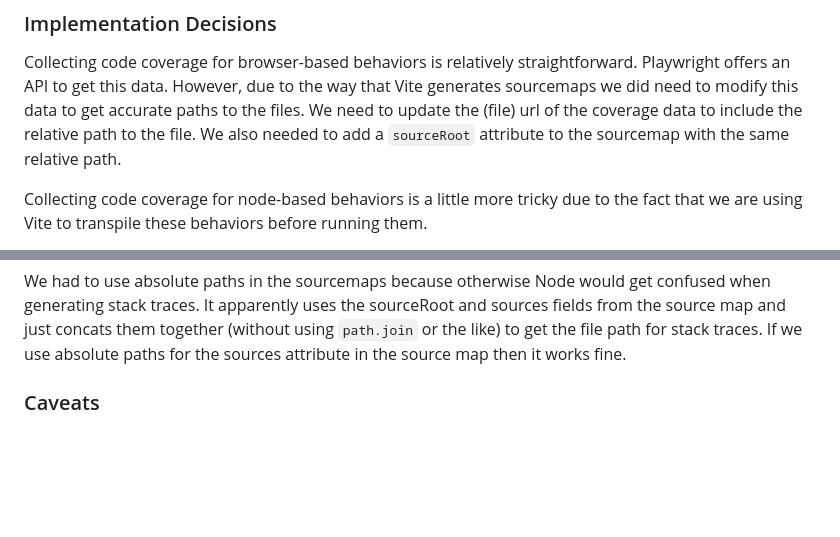
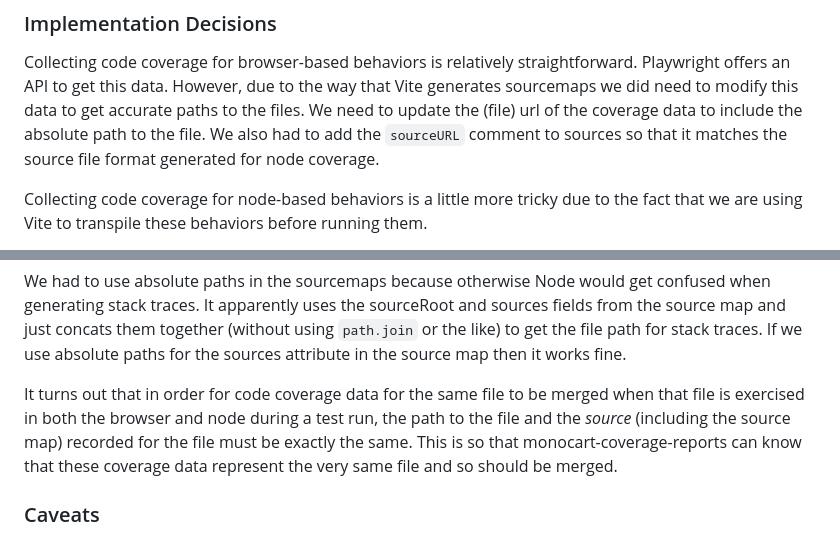
Before and after one commit to brian-watkins/best-behavior, a Markdown page: adr/001_coverage.md, 2 parts joined by grey strips. GitHub-like rendering; blank space fills up the shorter version.

Commit message:
Updated ADR

```diff
--- a/adr/001_coverage.md
+++ b/adr/001_coverage.md
@@ -140,8 +140,9 @@ Collecting code coverage for browser-based behaviors is relatively straightforwa
 Playwright offers an API to get this data. However, due to the way that
 Vite generates sourcemaps we did need to modify this data to get accurate
 paths to the files. We need to update the (file) url of the coverage data to
-include the relative path to the file. We also needed to add a `sourceRoot`
-attribute to the sourcemap with the same relative path.
+include the absolute path to the file. We also had to add the `sourceURL`
+comment to sources so that it matches the source file format generated for
+node coverage.
 
 Collecting code coverage for node-based behaviors is a little more tricky
 due to the fact that we are using Vite to transpile these behaviors before
@@ -193,6 +194,11 @@ using `path.join` or the like) to get the file path for stack traces. If we
 use absolute paths for the sources attribute in the source map then it works
 fine.
 
+It turns out that in order for code coverage data for the same file to be merged
+when that file is exercised in both the browser and node during a test run, the
+path to the file and the *source* (including the source map) recorded for the
+file must be exactly the same. This is so that monocart-coverage-reports can
+know that these coverage data represent the very same file and so should be merged.
 
 ### Caveats
 
```
